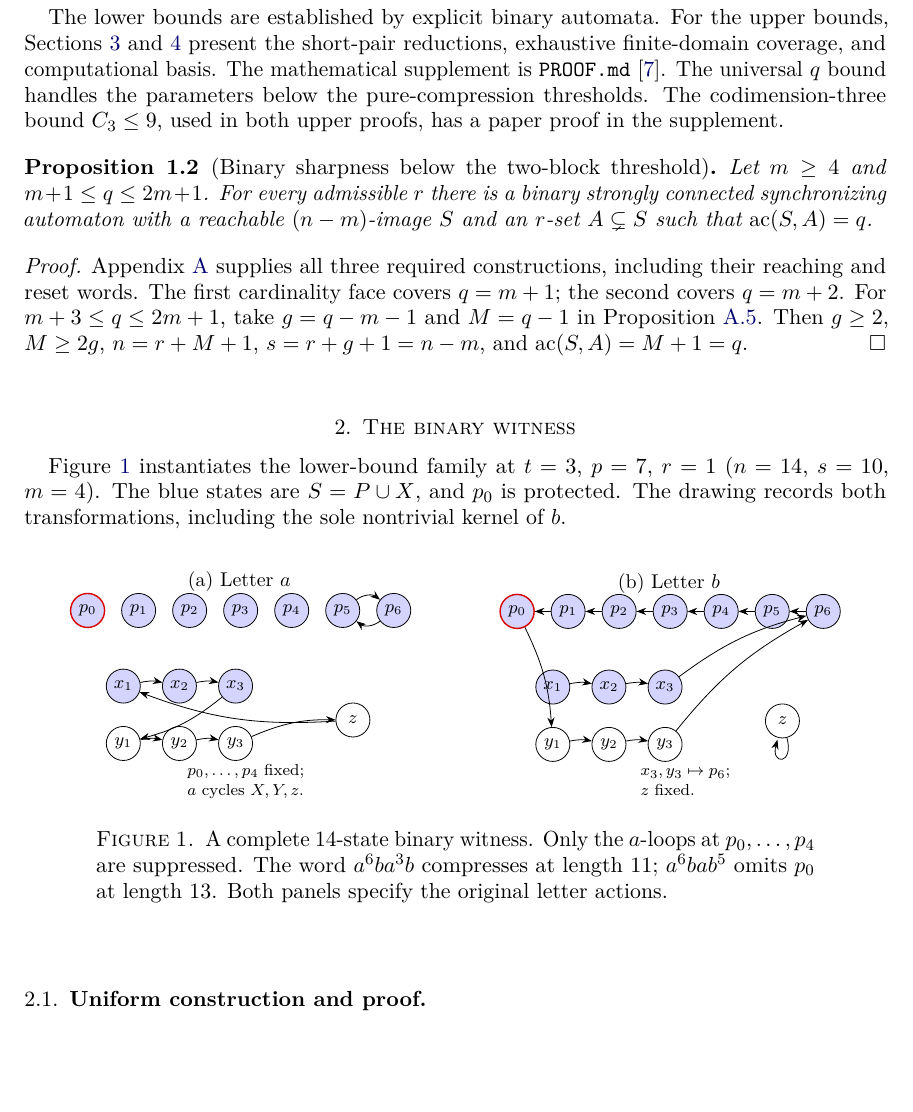
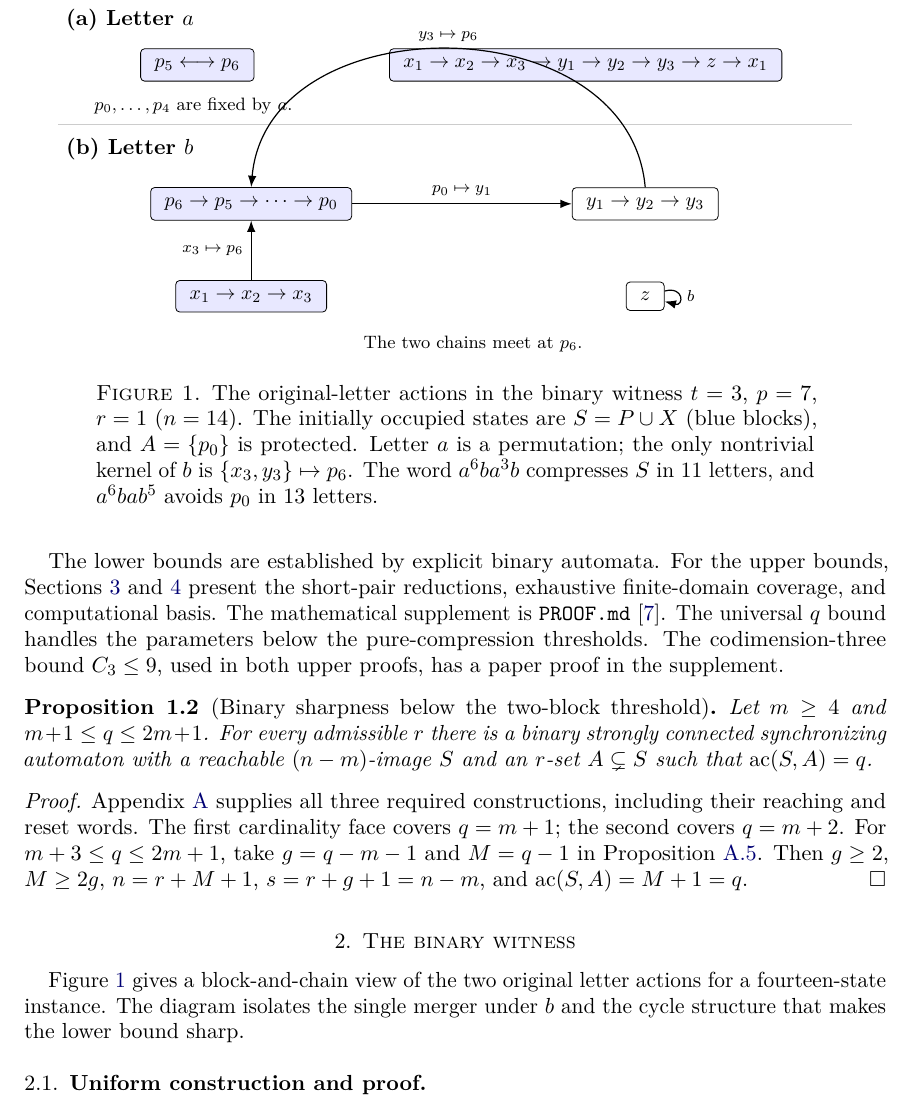
Before and after one commit to dongxuelian2/cerny-direct-attack, a LaTeX paper (papers/problem4/main.tex): part of page 2 of 10, cut so that both start at the same text, the shorter picture padded with empty space. Compiled offline with pdfLaTeX.

Commit message:
Redesign binary witness figure as legible transition chains

```diff
--- a/papers/problem4/main.tex
+++ b/papers/problem4/main.tex
@@ -110,47 +110,48 @@ Proposition~\ref{prop:gaps}. Then $g\ge2$, $M\ge2g$,
 $n=r+M+1$, $s=r+g+1=n-m$, and $\ac(S,A)=M+1=q$.
 \end{proof}
 \section{The binary witness}\label{sec:diagram}
-Figure~\ref{fig:witness} instantiates the lower-bound family at $t=3$, $p=7$, $r=1$ ($n=14$, $s=10$, $m=4$). The blue states are $S=P\cup X$, and $p_0$ is protected. The drawing records both transformations, including the sole nontrivial kernel of $b$.
+Figure~\ref{fig:witness} gives a block-and-chain view of the two original
+letter actions for a fourteen-state instance. The diagram isolates the
+single merger under $b$ and the cycle structure that makes the lower bound
+sharp.
 
-\begin{figure}[ht]
+\begin{figure}[tbp]
 \centering
-\begin{minipage}{0.49\linewidth}
-\centering{\small (a) Letter $a$}\\[-1pt]
-\begin{tikzpicture}[x=.90cm,y=.92cm,>=Stealth,
- state/.style={circle,draw,inner sep=1pt,minimum size=6mm,font=\footnotesize},
- active/.style={state,fill=blue!17},
- protected/.style={active,draw=red!85!black,line width=.7pt}]
-\node[protected] (p0) at (0,0) {$p_0$};
-\foreach \k in {1,...,6} {\node[active] (p\k) at (\k,0) {$p_{\k}$};}
-\foreach \k in {1,...,3} {\node[active] (x\k) at ({1.1*(\k-1)+.7},-1.45) {$x_{\k}$};}
-\foreach \k in {1,...,3} {\node[state] (y\k) at ({1.1*(\k-1)+.7},-2.55) {$y_{\k}$};}
-\node[state] (z) at (5.2,-2.1) {$z$};
-\draw[->,bend left=38] (p5) to (p6);
-\draw[->,bend left=38] (p6) to (p5);
-\foreach \u/\v in {x1/x2,x2/x3,y1/y2,y2/y3,x3/y1,y3/z,z/x1}
- {\draw[->] (\u) to[bend left=12] (\v);}
-\node[font=\scriptsize,align=left] at (3.1,-3.28) {$p_0,\dots,p_4$ fixed;\\$a$ cycles $X,Y,z$.};
+\begin{tikzpicture}[>=Latex, font=\small,
+  unit/.style={draw,rounded corners=2pt,inner xsep=7pt,inner ysep=5pt},
+  flow/.style={-Latex,semithick}]
+\node[anchor=west,font=\bfseries] at (0,3.95) {(a) Letter $a$};
+\node[unit,fill=blue!9] at (2.45,3.15)
+  {$p_5\longleftrightarrow p_6$};
+\node[unit,fill=blue!9] at (9.30,3.15)
+  {$x_1\to x_2\to x_3\to y_1\to y_2\to y_3\to z\to x_1$};
+\node[anchor=west,font=\footnotesize] at (0.5,2.43)
+  {$p_0,\ldots,p_4$ are fixed by $a$.};
+\draw[gray!40] (0,2.10)--(14,2.10);
+\node[anchor=west,font=\bfseries] at (0,1.67) {(b) Letter $b$};
+\node[unit,fill=blue!9] (pb) at (3.40,0.70)
+  {$p_6\to p_5\to\cdots\to p_0$};
+\node[unit] (yb) at (10.35,0.70)
+  {$y_1\to y_2\to y_3$};
+\node[unit,fill=blue!9] (xb) at (3.40,-0.93)
+  {$x_1\to x_2\to x_3$};
+\node[unit] (zb) at (10.35,-0.93) {$z$};
+\draw[flow] (pb.east)--node[above,font=\scriptsize]{$p_0\mapsto y_1$}(yb.west);
+\draw[flow] (yb.north) to[out=95,in=85,looseness=1.2]
+ node[above,font=\scriptsize]{$y_3\mapsto p_6$}(pb.north);
+\draw[flow] (xb.north)--node[left,font=\scriptsize]{$x_3\mapsto p_6$}(pb.south);
+\draw[flow] (zb) edge[loop right,looseness=5] node[right,font=\scriptsize]{$b$}(zb);
+\node[anchor=west,font=\footnotesize] at (5.25,-1.77)
+  {The two chains meet at $p_6$.};
 \end{tikzpicture}
-\end{minipage}
-\begin{minipage}{0.49\linewidth}
-\centering{\small (b) Letter $b$}\\[-1pt]
-\begin{tikzpicture}[x=.90cm,y=.92cm,>=Stealth,
- state/.style={circle,draw,inner sep=1pt,minimum size=6mm,font=\footnotesize},
- active/.style={state,fill=blue!17},
- protected/.style={active,draw=red!85!black,line width=.7pt}]
-\node[protected] (p0) at (0,0) {$p_0$};
-\foreach \k in {1,...,6} {\node[active] (p\k) at (\k,0) {$p_{\k}$};}
-\foreach \k in {1,...,3} {\node[active] (x\k) at ({1.1*(\k-1)+.7},-1.45) {$x_{\k}$};}
-\foreach \k in {1,...,3} {\node[state] (y\k) at ({1.1*(\k-1)+.7},-2.55) {$y_{\k}$};}
-\node[state] (z) at (5.2,-2.1) {$z$};
-\foreach \j in {1,...,6} {\pgfmathtruncatemacro{\prev}{\j-1}\draw[->] (p\j) to (p\prev);}
-\foreach \u/\v in {p0/y1,x1/x2,x2/x3,y1/y2,y2/y3,x3/p6,y3/p6}
- {\draw[->] (\u) to[bend left=11] (\v);}
-\draw[->] (z) edge[loop below] (z);
-\node[font=\scriptsize,align=left] at (3.3,-3.28) {$x_3,y_3\mapsto p_6$;\\$z$ fixed.};
-\end{tikzpicture}
-\end{minipage}
-\caption{A complete 14-state binary witness. Only the $a$-loops at $p_0,\ldots,p_4$ are suppressed. The word $a^6ba^3b$ compresses at length 11; $a^6bab^5$ omits $p_0$ at length 13. Both panels specify the original letter actions.}
+\caption{The original-letter actions in the binary witness
+$t=3$, $p=7$, $r=1$ ($n=14$).
+The initially occupied states are $S=P\cup X$ (blue blocks),
+and $A=\{p_0\}$ is protected. Letter $a$ is a permutation;
+the only nontrivial kernel of $b$ is
+$\{x_3,y_3\}\mapsto p_6$.
+The word $a^6ba^3b$ compresses $S$ in $11$ letters,
+and $a^6bab^5$ avoids $p_0$ in $13$ letters.}
 \label{fig:witness}
 \end{figure}
 
```
